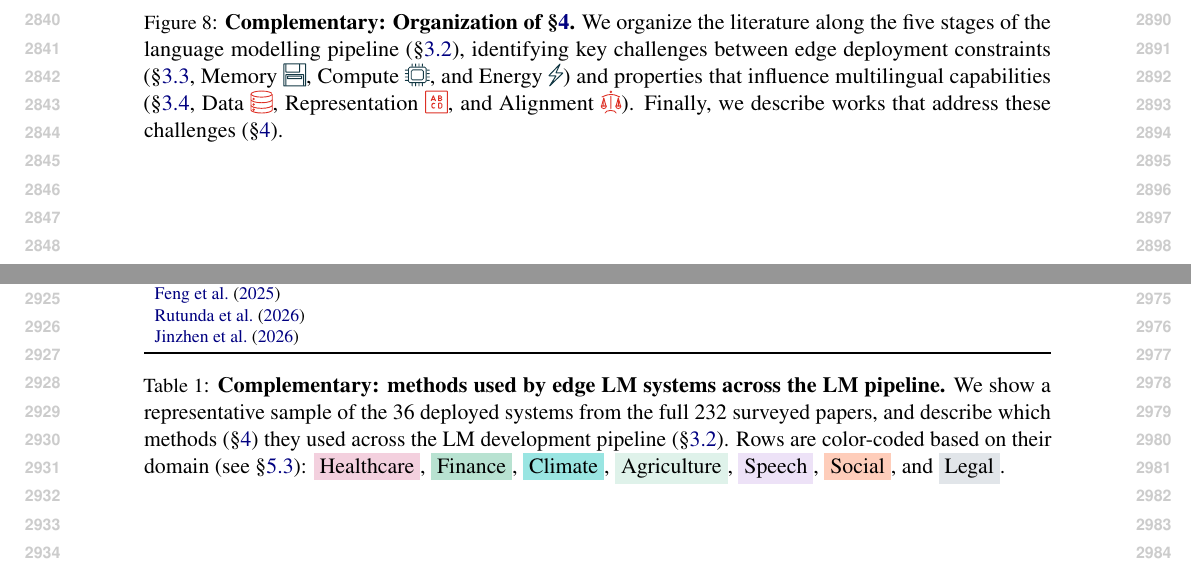
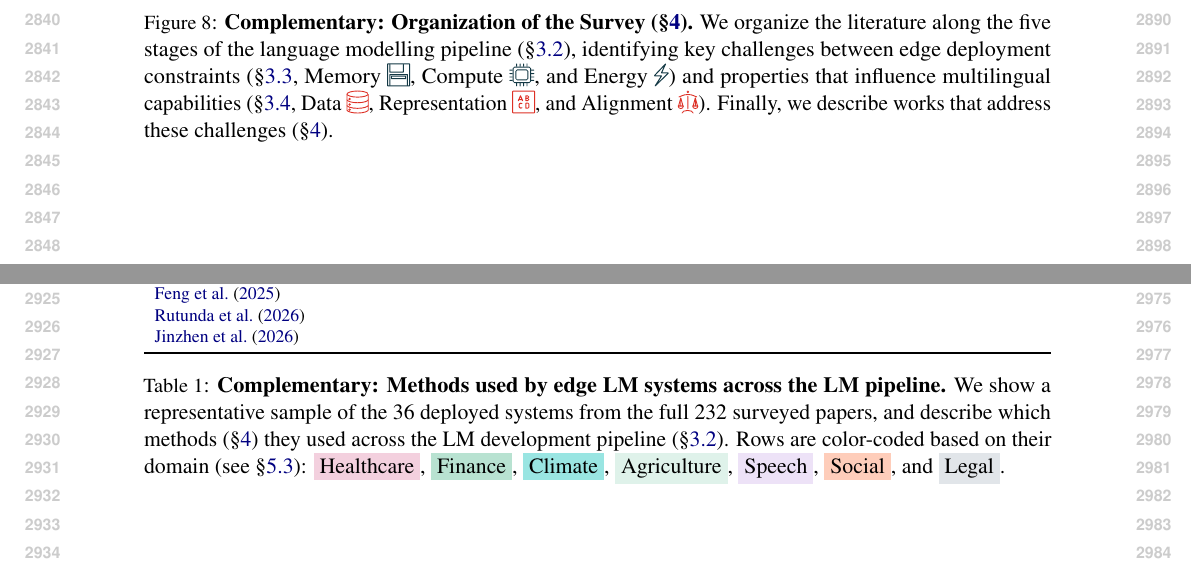
Before and after one commit to ljvmiranda921/multilinguality-at-the-edge, a LaTeX paper (tacl2021v1-template.tex, which reads tables/lm_pipeline_edge_lm_systems.tex): two parts of pages 29 and 30 of 30, joined at a grey line, cut so that both start at the same text. Compiled offline with pdfLaTeX.

Commit message:
[wip] Update

```diff
--- a/tables/lm_pipeline_edge_lm_systems.tex
+++ b/tables/lm_pipeline_edge_lm_systems.tex
@@ -22,7 +22,7 @@
 % \end{noindent}
         \end{tabular}}
     \caption{
-        \textbf{Complementary: methods used by edge LM systems across the LM pipeline.}
+        \textbf{Complementary: Methods used by edge LM systems across the LM pipeline.}
         We show a representative sample of the \numdeploymentpapers{} deployed systems from the full \numpapers{} surveyed papers, and describe which methods (\S\ref{sec:survey}) they used across the LM development pipeline (\S\ref{sec:lm_pipeline}).
         Rows are color-coded based on their domain (see \S\ref{sec:which_domains_are_edge_lm_systems}): \colorbox{cwarmcherry!40}{Healthcare}, \colorbox{cgreen!40}{Finance}, \colorbox{cwarmblue!40}{Climate}, \colorbox{cwarmgreen!40}{Agriculture}, \colorbox{cwarmpurple!40}{Speech}, \colorbox{ccrest!40}{Social}, and \colorbox{cslate2!40}{Legal}.
     }
--- a/tacl2021v1-template.tex
+++ b/tacl2021v1-template.tex
@@ -763,7 +763,7 @@ We hope that this work paves the way for more inclusive and equitable language t
   \centering
   \input{figures/taxonomy.tex}
   \caption{
-    \textbf{Complementary: Organization of \S\ref{sec:survey}.}
+    \textbf{Complementary: Organization of the Survey (\S\ref{sec:survey}).}
     We organize the literature along the five stages of the language modelling pipeline (\S\ref{sec:lm_pipeline}),
     identifying key challenges between edge deployment constraints (\S\ref{sec:edge_constraints}, Memory \iconmemory{}, Compute \iconcompute{}, and Energy \iconenergy{})
     and properties that influence multilingual capabilities (\S\ref{sec:multilingual_constraints}, Data \icondata{}, Representation \iconrepresentation{}, and Alignment \iconalignment{}).
```
